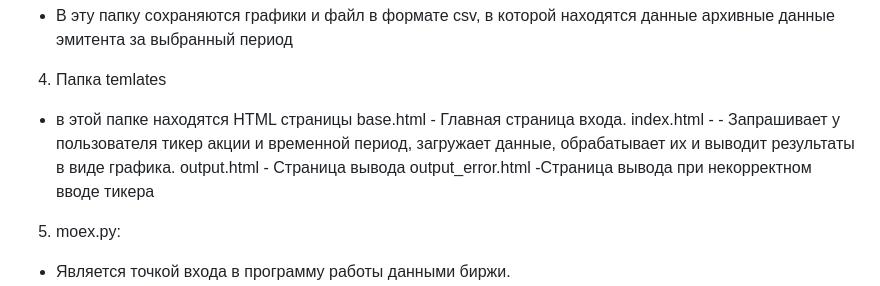
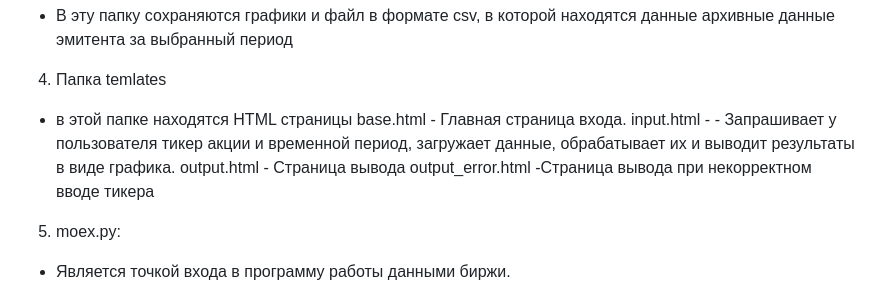
Before and after one commit to akv2005/Fastapi, a Markdown page: readme.md, the part around the change. GitHub-like rendering.

```diff
--- a/readme.md
+++ b/readme.md
@@ -18,7 +18,7 @@
 4.   Папка temlates
 - в этой папке находятся HTML страницы
    base.html - Главная страница входа.
-   index.html - - Запрашивает у пользователя тикер акции и временной период, загружает данные, обрабатывает их и выводит результаты в виде графика.
+   input.html - - Запрашивает у пользователя тикер акции и временной период, загружает данные, обрабатывает их и выводит результаты в виде графика.
    output.html - Страница вывода
    output_error.html -Страница вывода при некорректном вводе тикера
 
```
